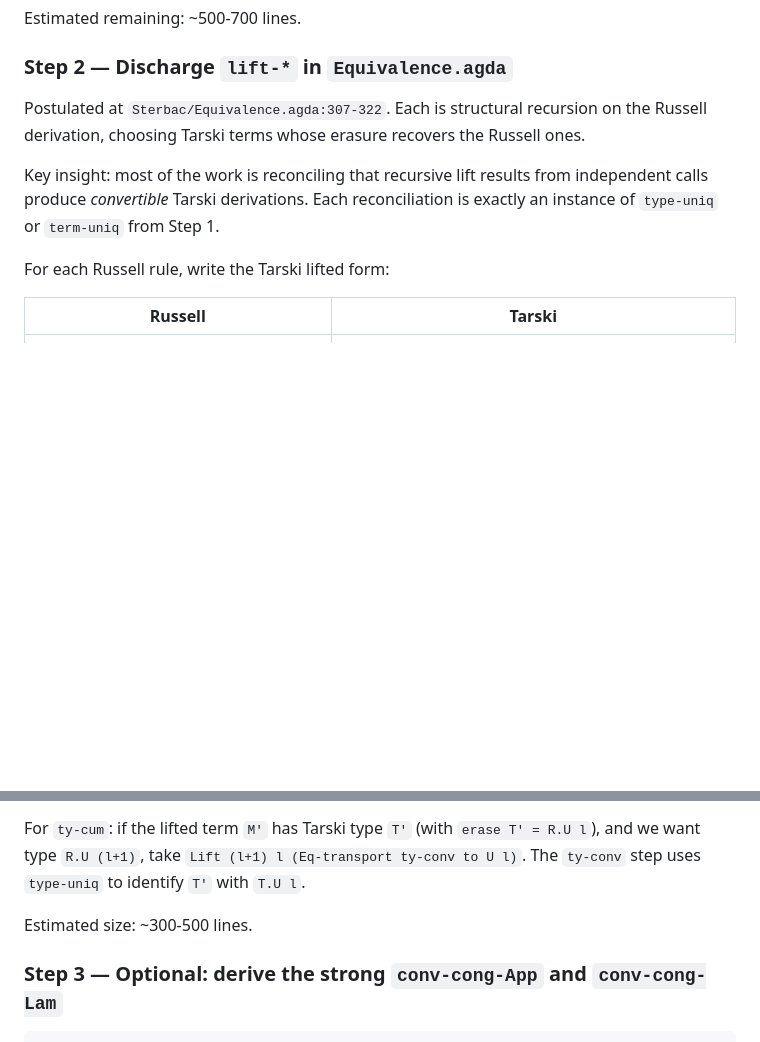
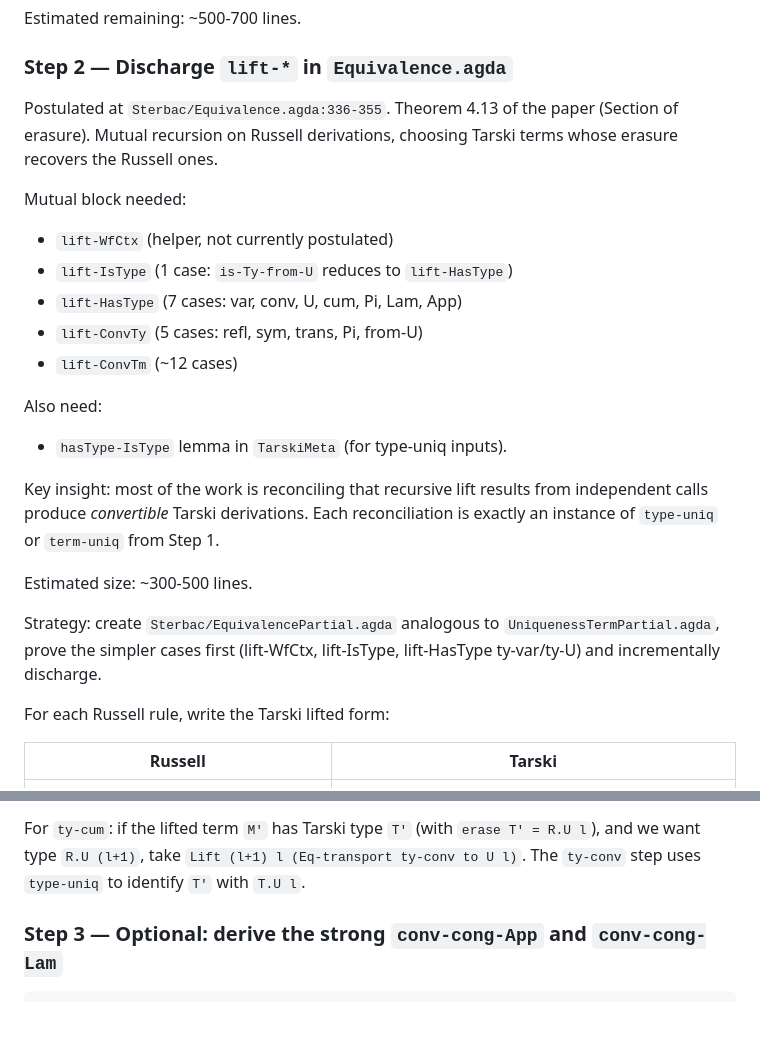
Before and after one commit to coquand/domain-semantics, a Markdown page: NEXT_SESSION_STERBAC.md, 2 parts joined by grey strips. Drawn GitHub-style; blank space fills up the shorter version.

```diff
--- a/NEXT_SESSION_STERBAC.md
+++ b/NEXT_SESSION_STERBAC.md
@@ -265,14 +305,32 @@ Estimated remaining: ~500-700 lines.
 
 ### Step 2 — Discharge `lift-*` in `Equivalence.agda`
 
-Postulated at `Sterbac/Equivalence.agda:307-322`. Each is structural
-recursion on the Russell derivation, choosing Tarski terms whose
-erasure recovers the Russell ones.
+Postulated at `Sterbac/Equivalence.agda:336-355`. Theorem 4.13 of
+the paper (Section of erasure).  Mutual recursion on Russell
+derivations, choosing Tarski terms whose erasure recovers the Russell
+ones.
+
+Mutual block needed:
+- `lift-WfCtx` (helper, not currently postulated)
+- `lift-IsType`     (1 case: `is-Ty-from-U` reduces to `lift-HasType`)
+- `lift-HasType`    (7 cases: var, conv, U, cum, Pi, Lam, App)
+- `lift-ConvTy`     (5 cases: refl, sym, trans, Pi, from-U)
+- `lift-ConvTm`     (~12 cases)
+
+Also need:
+- `hasType-IsType` lemma in `TarskiMeta` (for type-uniq inputs).
 
 Key insight: most of the work is reconciling that recursive lift
 results from independent calls produce *convertible* Tarski
 derivations. Each reconciliation is exactly an instance of
 `type-uniq` or `term-uniq` from Step 1.
+
+Estimated size: ~300-500 lines.
+
+Strategy: create `Sterbac/EquivalencePartial.agda` analogous to
+`UniquenessTermPartial.agda`, prove the simpler cases first
+(lift-WfCtx, lift-IsType, lift-HasType ty-var/ty-U) and incrementally
+discharge.
 
 For each Russell rule, write the Tarski lifted form:
 
@@ -290,8 +348,6 @@ For `ty-cum`: if the lifted term `M'` has Tarski type `T'` (with
 `erase T' = R.U l`), and we want type `R.U (l+1)`, take
 `Lift (l+1) l (Eq-transport ty-conv to U l)`. The `ty-conv` step uses
 `type-uniq` to identify `T'` with `T.U l`.
-
-Estimated size: ~300-500 lines.
 
 ### Step 3 — Optional: derive the strong `conv-cong-App` and `conv-cong-Lam`
 
```
Also changed, not shown: other parts of NEXT_SESSION_STERBAC.md (+43 -3 lines).
